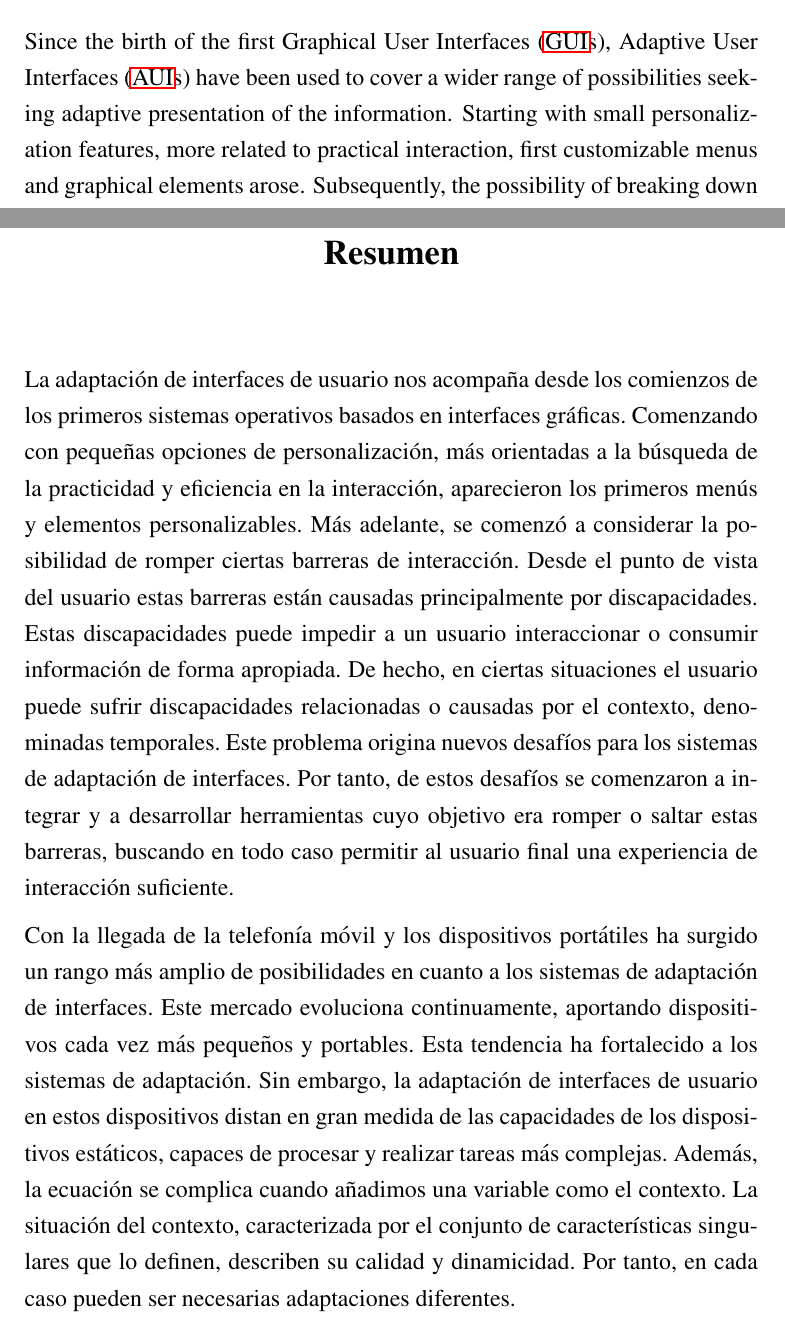
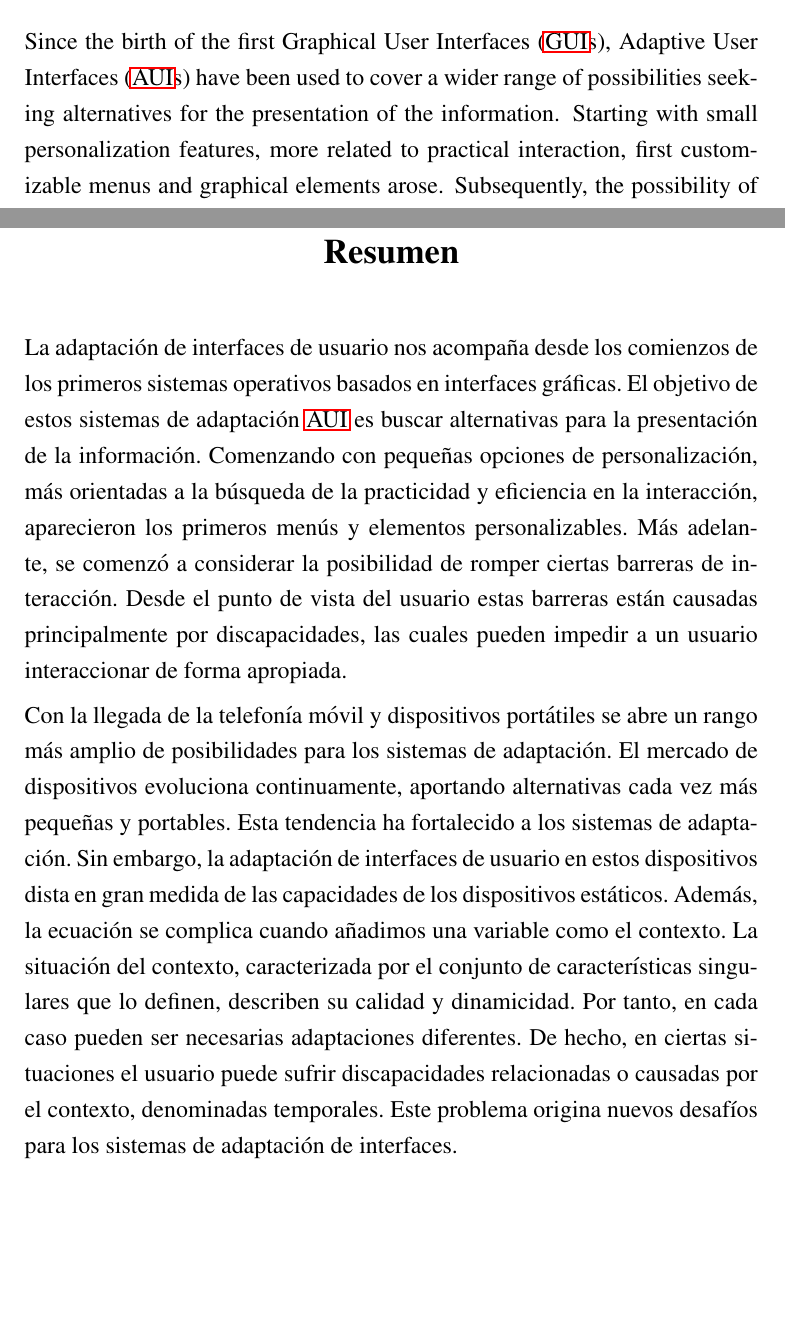
Before and after one commit to edlectrico/dissertation, a LaTeX thesis (dissertation.tex, which reads 0_frontmatter/abstract.tex): two parts of pages 7 and 9 of 233, joined at a grey line, cut so that both start at the same text, the shorter picture padded with empty space. Compiled offline with pdfLaTeX; a LaTeX package or settings file that is missing is left out.

Commit message:
Fixing Spanish length

```diff
--- a/0_frontmatter/abstract.tex
+++ b/0_frontmatter/abstract.tex
@@ -9,7 +9,7 @@
 \selectlanguage{british}
 % Put your abstract or summary here.
 Since the birth of the first \acp{gui}, \acp{aui} have been used to cover
-a wider range of possibilities seeking adaptive presentation of the information.
+a wider range of possibilities seeking alternatives for the presentation of the information.
 Starting with small personalization features, more related to practical interaction,
 first customizable menus and graphical elements arose. Subsequently, the
 possibility of breaking down the interaction barriers has grown. From the user
@@ -46,31 +46,28 @@ features provided by the user's device.
 \selectlanguage{spanish}
 
 La adaptación de interfaces de usuario nos acompaña desde los comienzos de los
-primeros sistemas operativos basados en interfaces gráficas. Comenzando con
-pequeñas opciones de personalización, más orientadas a la búsqueda de la practicidad
-y eficiencia en la interacción, aparecieron los primeros menús y elementos
-personalizables. Más adelante, se comenzó a considerar la posibilidad de romper
-ciertas barreras de interacción. Desde el punto de vista del usuario estas barreras
-están causadas principalmente por discapacidades. Estas discapacidades puede impedir
-a un usuario interaccionar o consumir información de forma apropiada. De hecho,
-en ciertas situaciones el usuario puede sufrir discapacidades relacionadas o
-causadas por el contexto, denominadas temporales. Este problema origina nuevos
-desafíos para los sistemas de adaptación de interfaces. Por tanto, de estos desafíos
-se comenzaron a integrar y a desarrollar herramientas cuyo objetivo era romper
-o saltar estas barreras, buscando en todo caso permitir al usuario final una
-experiencia de interacción suficiente.
+primeros sistemas operativos basados en interfaces gráficas. El objetivo de estos
+sistemas de adaptación \acs{aui} es buscar alternativas para la presentación
+de la información. Comenzando con pequeñas opciones de personalización, más
+orientadas a la búsqueda de la practicidad y eficiencia en la interacción,
+aparecieron los primeros menús y elementos personalizables. Más adelante, se
+comenzó a considerar la posibilidad de romper ciertas barreras de interacción.
+Desde el punto de vista del usuario estas barreras están causadas principalmente
+por discapacidades, las cuales pueden impedir a un usuario interaccionar de
+forma apropiada.
 
-Con la llegada de la telefonía móvil y los dispositivos portátiles ha surgido
-un rango más amplio de posibilidades en cuanto a los sistemas de adaptación de
-interfaces. Este mercado evoluciona continuamente, aportando dispositivos cada
-vez más pequeños y portables. Esta tendencia ha fortalecido a los sistemas
-de adaptación. Sin embargo, la adaptación de interfaces de usuario en estos
-dispositivos distan en gran medida de las capacidades de los dispositivos
-estáticos, capaces de procesar y realizar tareas más complejas. Además, la ecuación
+Con la llegada de la telefonía móvil y dispositivos portátiles se abre
+un rango más amplio de posibilidades para los sistemas de adaptación. El mercado
+de dispositivos evoluciona continuamente, aportando alternativas cada vez más
+pequeñas y portables. Esta tendencia ha fortalecido a los sistemas de adaptación.
+Sin embargo, la adaptación de interfaces de usuario en estos dispositivos dista
+en gran medida de las capacidades de los dispositivos estáticos. Además, la ecuación
 se complica cuando añadimos una variable como el contexto. La situación del contexto,
 caracterizada por el conjunto de características singulares que lo definen, describen
 su calidad y dinamicidad. Por tanto, en cada caso pueden ser necesarias adaptaciones
-diferentes.
+diferentes. De hecho, en ciertas situaciones el usuario puede sufrir discapacidades
+relacionadas o causadas por el contexto, denominadas temporales. Este problema
+origina nuevos desafíos para los sistemas de adaptación de interfaces.
 
 En esta tesis se hace frente a estos problemas. Para ello se presenta un sistema
 de adaptación dinámico y móvil, basado principalmente en un modelo semántico de
```
Also changed, not shown: 0_frontmatter/abstract.tex (14 more changed lines).
